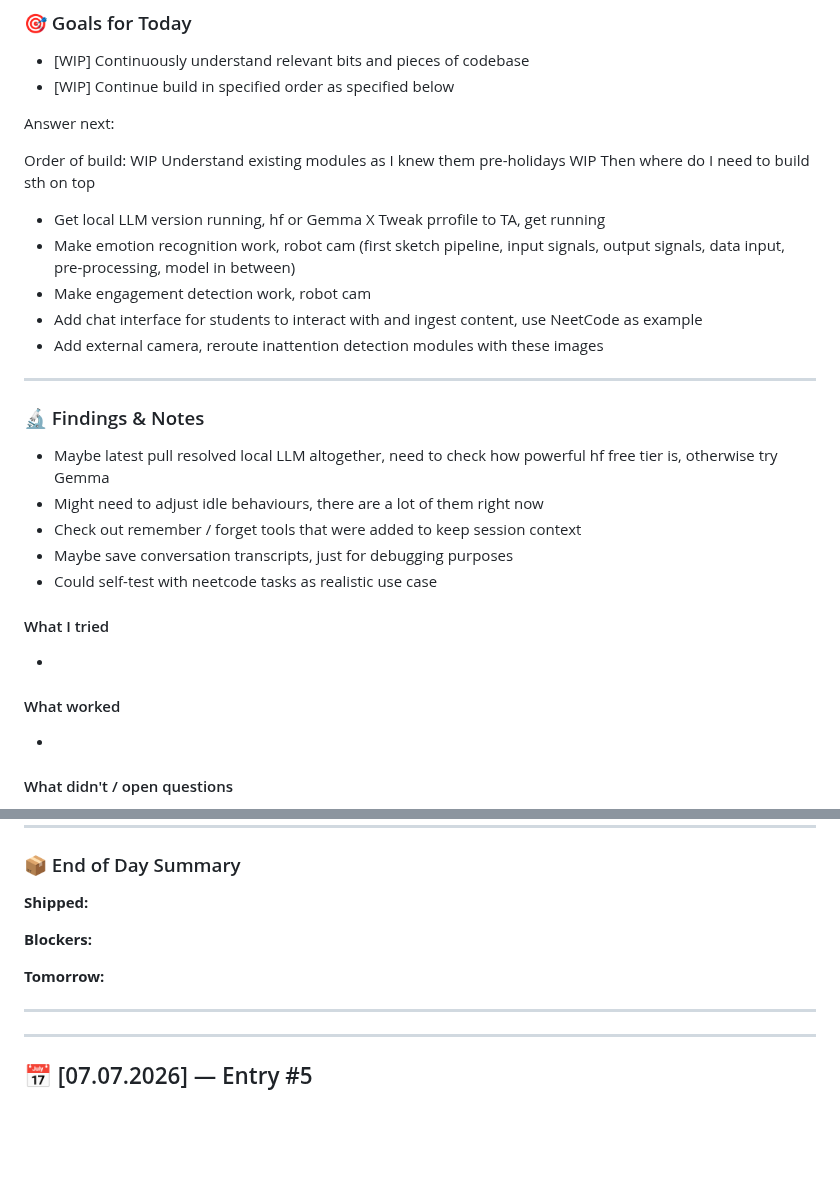
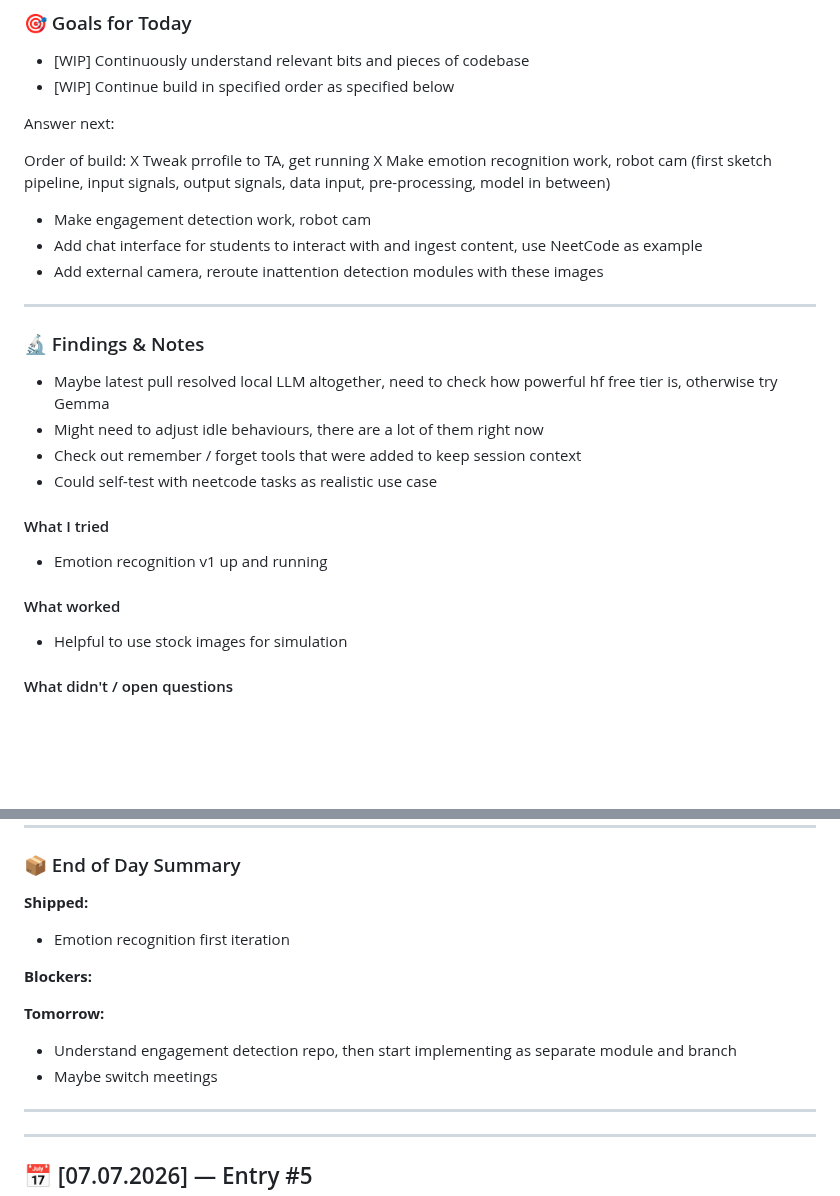
Before and after one commit to timotizianomeier/MSc-Project-Codebase, a Markdown page: daily-log.md, 2 parts joined by grey strips. Rendered like a GitHub page; blank space fills up the shorter version.

Commit message:
Wrote end of day

```diff
--- a/daily-log.md
+++ b/daily-log.md
@@ -11,11 +11,8 @@
 Answer next:
 
 Order of build:
-WIP Understand existing modules as I knew them pre-holidays
-WIP Then where do I need to build sth on top
-- Get local LLM version running, hf or Gemma
 X Tweak prrofile to TA, get running
-- Make emotion recognition work, robot cam (first sketch pipeline, input signals, output signals, data input, pre-processing, model in between)
+X Make emotion recognition work, robot cam (first sketch pipeline, input signals, output signals, data input, pre-processing, model in between)
 - Make engagement detection work, robot cam
 - Add chat interface for students to interact with and ingest content, use NeetCode as example
 - Add external camera, reroute inattention detection modules with these images
@@ -26,14 +23,13 @@ X Tweak prrofile to TA, get running
 - Maybe latest pull resolved local LLM altogether, need to check how powerful hf free tier is, otherwise try Gemma
 - Might need to adjust idle behaviours, there are a lot of them right now
 - Check out remember / forget tools that were added to keep session context
-- Maybe save conversation transcripts, just for debugging purposes
 - Could self-test with neetcode tasks as realistic use case
 
 #### What I tried
--
+- Emotion recognition v1 up and running
 
 #### What worked
--
+- Helpful to use stock images for simulation
 
 #### What didn't / open questions
 - DeepFace is not very robust, need to experiment with other frameworks
@@ -53,11 +49,13 @@ X Tweak prrofile to TA, get running
 
 ### 📦 End of Day Summary
 **Shipped:**
+- Emotion recognition first iteration
 
 **Blockers:**
 
 **Tomorrow:**
-
+- Understand engagement detection repo, then start implementing as separate module and branch
+- Maybe switch meetings
 
 ---
 ---
```
